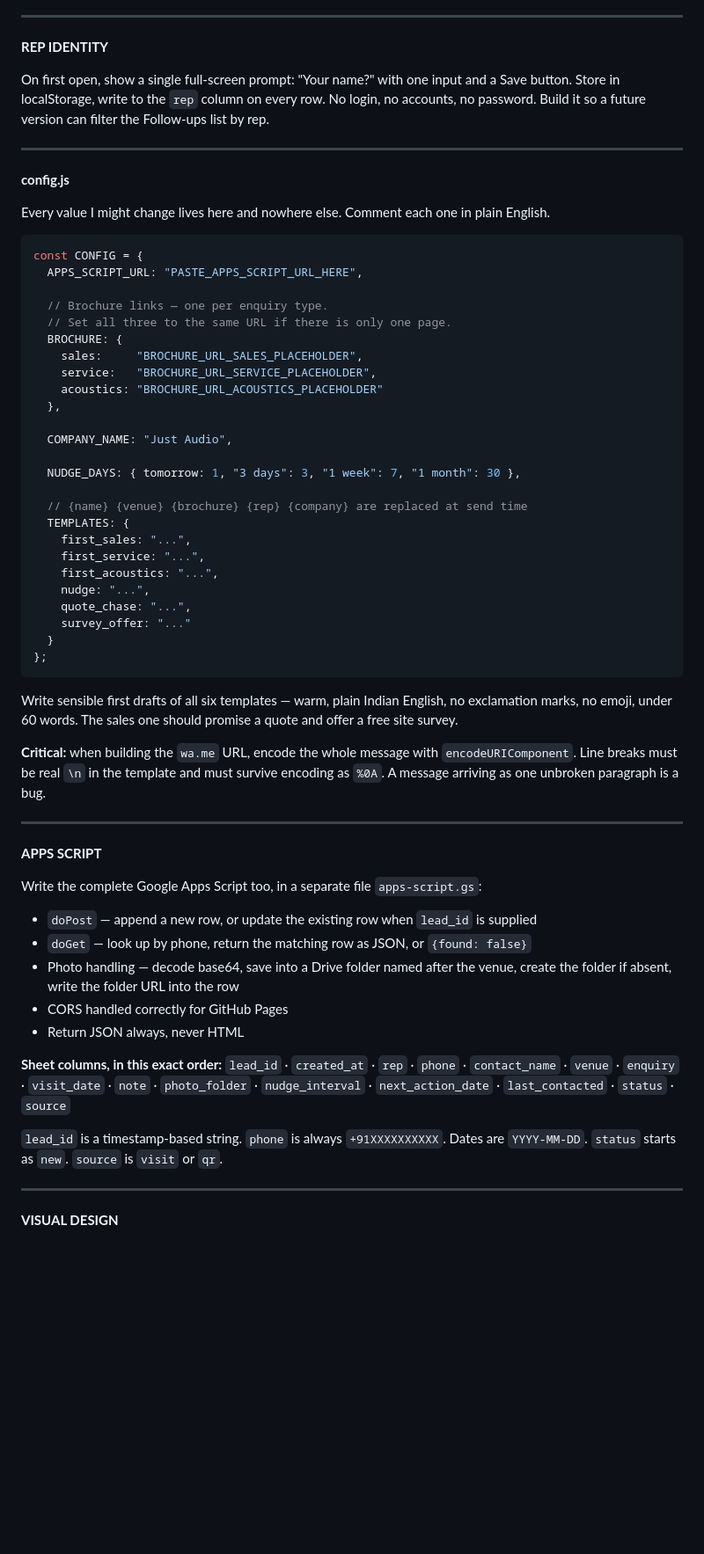
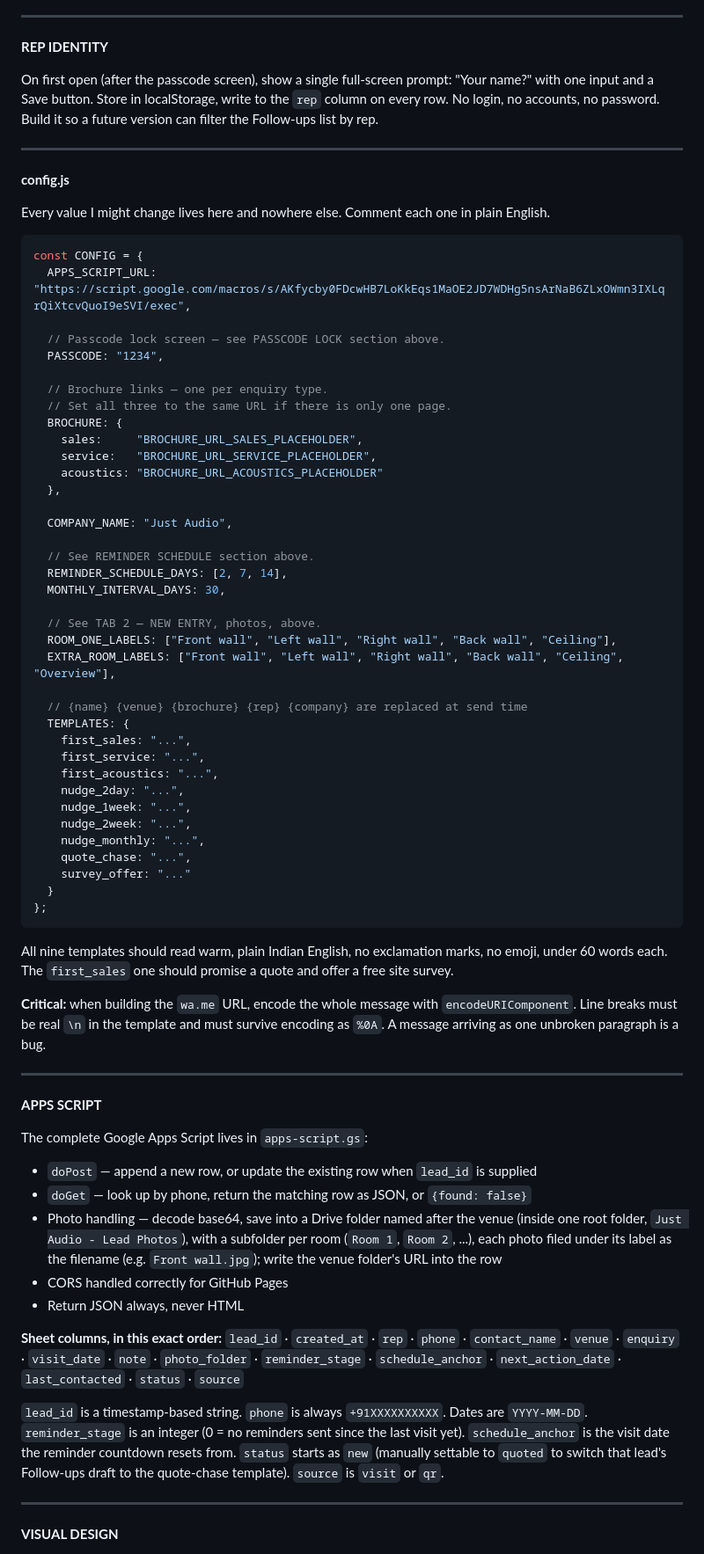
Before and after one commit to justaudioaitravis-oss/just-audio-sales, a Markdown page: BRIEF.md, the part around one of its changes. Shown at 88% size. Drawn GitHub-style; blank space fills up the shorter version.

Commit message:
Update BRIEF.md to reflect current build and deployment state

````diff
--- a/BRIEF.md
+++ b/BRIEF.md
@@ -110,7 +146,7 @@ The queue must survive the app being closed. Test this path carefully — it is
 
 **REP IDENTITY**
 
-On first open, show a single full-screen prompt: "Your name?" with one input and a Save button. Store in localStorage, write to the `rep` column on every row. No login, no accounts, no password. Build it so a future version can filter the Follow-ups list by rep.
+On first open (after the passcode screen), show a single full-screen prompt: "Your name?" with one input and a Save button. Store in localStorage, write to the `rep` column on every row. No login, no accounts, no password. Build it so a future version can filter the Follow-ups list by rep.
 
 ---
 
@@ -120,7 +156,10 @@ Every value I might change lives here and nowhere else. Comment each one in plai
 
 ```js
 const CONFIG = {
-  APPS_SCRIPT_URL: "PASTE_APPS_SCRIPT_URL_HERE",
+  APPS_SCRIPT_URL: "https://script.google.com/macros/s/AKfycby0FDcwHB7LoKkEqs1MaOE2JD7WDHg5nsArNaB6ZLxOWmn3IXLqrQiXtcvQuoI9eSVI/exec",
+
+  // Passcode lock screen — see PASSCODE LOCK section above.
+  PASSCODE: "1234",
 
   // Brochure links — one per enquiry type.
   // Set all three to the same URL if there is only one page.
@@ -132,21 +171,30 @@ const CONFIG = {
 
   COMPANY_NAME: "Just Audio",
 
-  NUDGE_DAYS: { tomorrow: 1, "3 days": 3, "1 week": 7, "1 month": 30 },
+  // See REMINDER SCHEDULE section above.
+  REMINDER_SCHEDULE_DAYS: [2, 7, 14],
+  MONTHLY_INTERVAL_DAYS: 30,
+
+  // See TAB 2 — NEW ENTRY, photos, above.
+  ROOM_ONE_LABELS: ["Front wall", "Left wall", "Right wall", "Back wall", "Ceiling"],
+  EXTRA_ROOM_LABELS: ["Front wall", "Left wall", "Right wall", "Back wall", "Ceiling", "Overview"],
 
   // {name} {venue} {brochure} {rep} {company} are replaced at send time
   TEMPLATES: {
     first_sales: "...",
     first_service: "...",
     first_acoustics: "...",
-    nudge: "...",
+    nudge_2day: "...",
+    nudge_1week: "...",
+    nudge_2week: "...",
+    nudge_monthly: "...",
     quote_chase: "...",
     survey_offer: "..."
   }
 };
 ```
 
-Write sensible first drafts of all six templates — warm, plain Indian English, no exclamation marks, no emoji, under 60 words. The sales one should promise a quote and offer a free site survey.
+All nine templates should read warm, plain Indian English, no exclamation marks, no emoji, under 60 words each. The `first_sales` one should promise a quote and offer a free site survey.
 
 **Critical:** when building the `wa.me` URL, encode the whole message with `encodeURIComponent`. Line breaks must be real `\n` in the template and must survive encoding as `%0A`. A message arriving as one unbroken paragraph is a bug.
 
@@ -154,18 +202,18 @@ Write sensible first drafts of all six templates — warm, plain Indian English,
 
 **APPS SCRIPT**
 
-Write the complete Google Apps Script too, in a separate file `apps-script.gs`:
+The complete Google Apps Script lives in `apps-script.gs`:
 
 - `doPost` — append a new row, or update the existing row when `lead_id` is supplied
 - `doGet` — look up by phone, return the matching row as JSON, or `{found: false}`
-- Photo handling — decode base64, save into a Drive folder named after the venue, create the folder if absent, write the folder URL into the row
+- Photo handling — decode base64, save into a Drive folder named after the venue (inside one root folder, `Just Audio - Lead Photos`), with a subfolder per room (`Room 1`, `Room 2`, ...), each photo filed under its label as the filename (e.g. `Front wall.jpg`); write the venue folder's URL into the row
 - CORS handled correctly for GitHub Pages
 - Return JSON always, never HTML
 
 **Sheet columns, in this exact order:**
-`lead_id` · `created_at` · `rep` · `phone` · `contact_name` · `venue` · `enquiry` · `visit_date` · `note` · `photo_folder` · `nudge_interval` · `next_action_date` · `last_contacted` · `status` · `source`
+`lead_id` · `created_at` · `rep` · `phone` · `contact_name` · `venue` · `enquiry` · `visit_date` · `note` · `photo_folder` · `reminder_stage` · `schedule_anchor` · `next_action_date` · `last_contacted` · `status` · `source`
 
-`lead_id` is a timestamp-based string. `phone` is always `+91XXXXXXXXXX`. Dates are `YYYY-MM-DD`. `status` starts as `new`. `source` is `visit` or `qr`.
+`lead_id` is a timestamp-based string. `phone` is always `+91XXXXXXXXXX`. Dates are `YYYY-MM-DD`. `reminder_stage` is an integer (0 = no reminders sent since the last visit yet). `schedule_anchor` is the visit date the reminder countdown resets from. `status` starts as `new` (manually settable to `quoted` to switch that lead's Follow-ups draft to the quote-chase template). `source` is `visit` or `qr`.
 
 ---
 
````
Also changed, not shown: other parts of BRIEF.md (+60 -24 lines).
